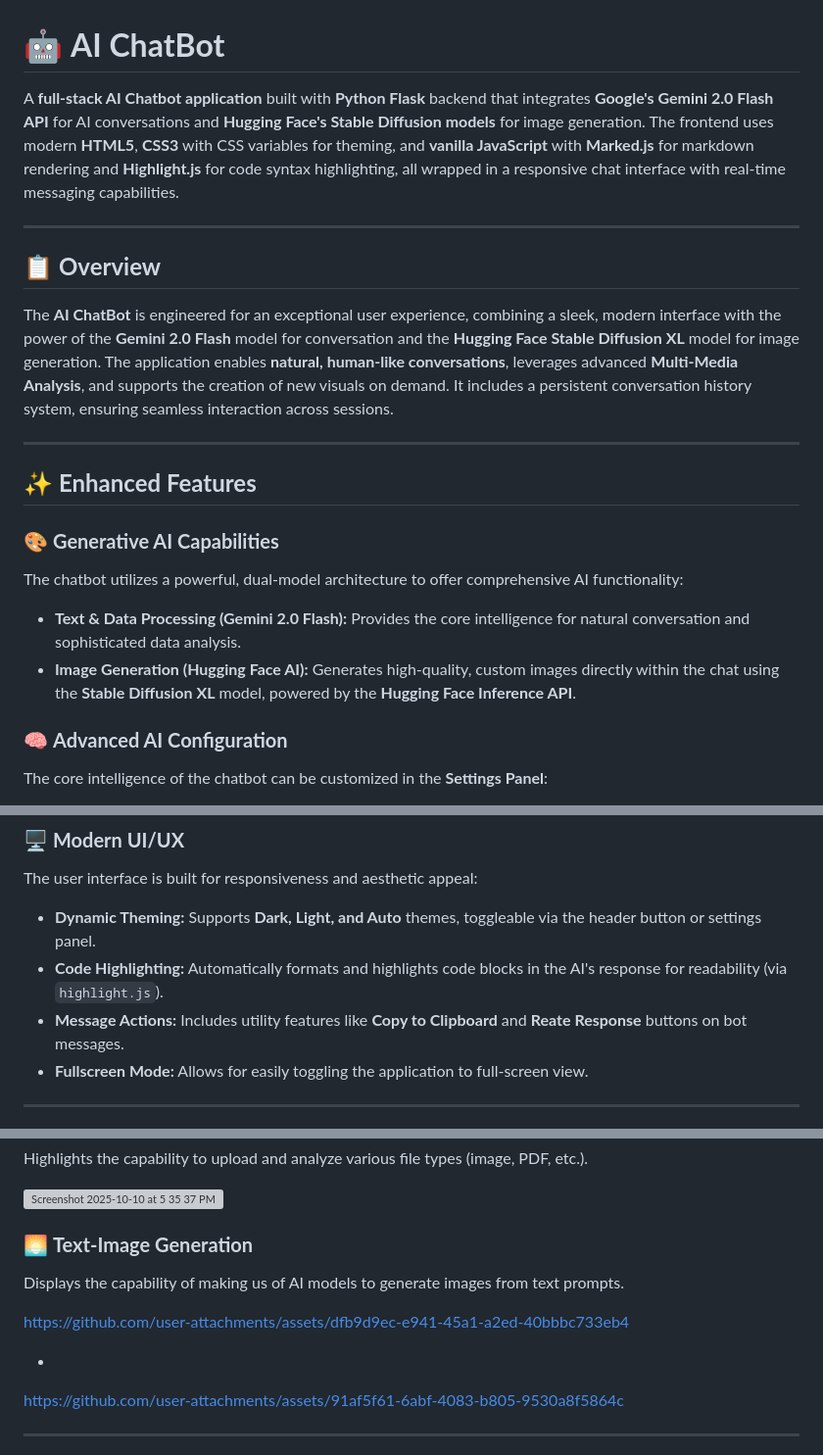
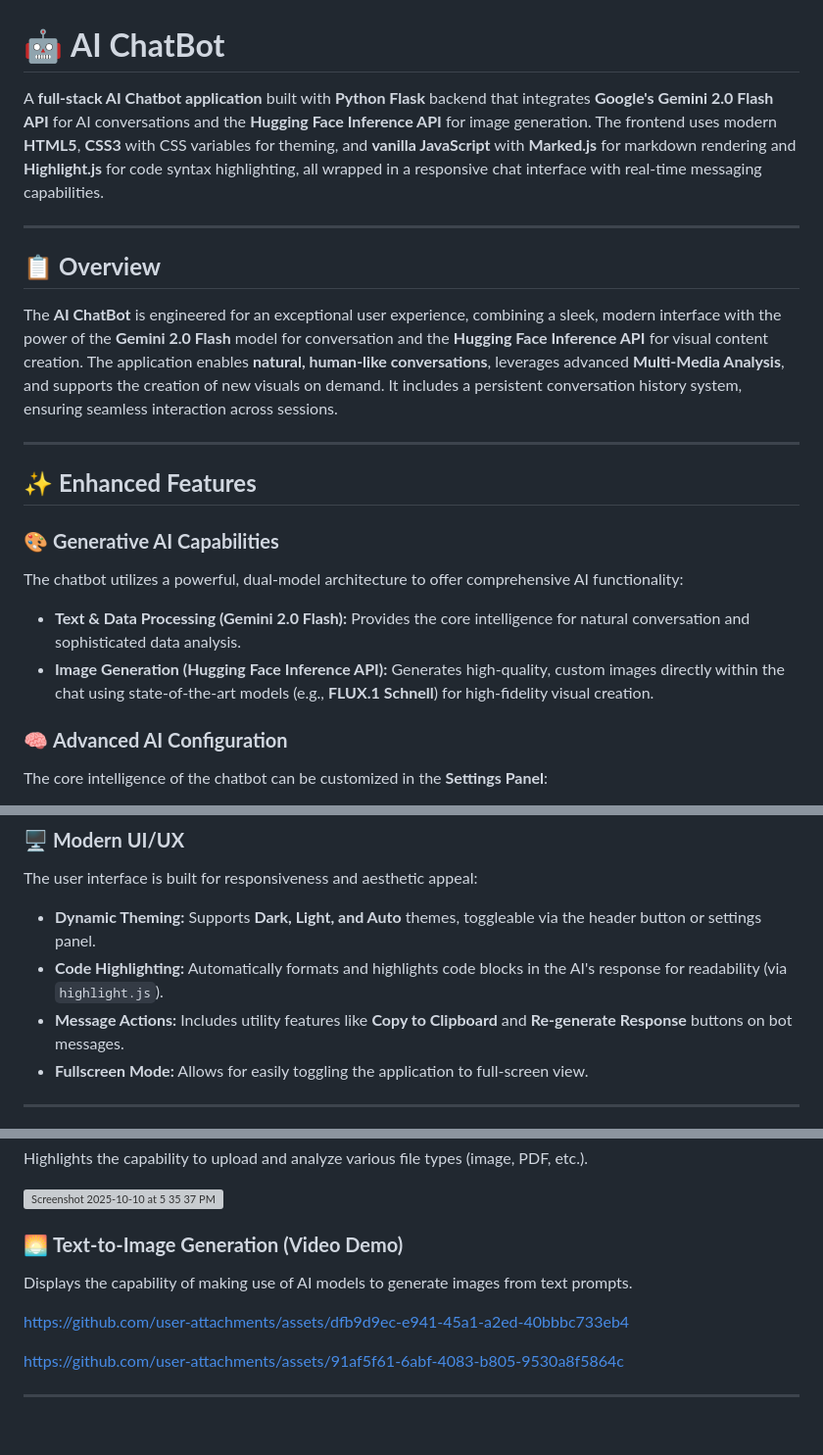
Before and after one commit to delvinsalman/Chatbot, a Markdown page: README.md, 3 parts joined by grey strips. Shown at 98% size. Rendered like a GitHub page; blank space fills up the shorter version; grey boxes are pictures that could not be loaded.

```diff
--- a/README.md
+++ b/README.md
@@ -1,12 +1,12 @@
 # 🤖 **AI ChatBot**
 
-A **full-stack AI Chatbot application** built with **Python Flask** backend that integrates **Google's Gemini 2.0 Flash API** for AI conversations and **Hugging Face's Stable Diffusion models** for image generation. The frontend uses modern **HTML5**, **CSS3** with CSS variables for theming, and **vanilla JavaScript** with **Marked.js** for markdown rendering and **Highlight.js** for code syntax highlighting, all wrapped in a responsive chat interface with real-time messaging capabilities.
+A **full-stack AI Chatbot application** built with **Python Flask** backend that integrates **Google's Gemini 2.0 Flash API** for AI conversations and the **Hugging Face Inference API** for image generation. The frontend uses modern **HTML5**, **CSS3** with CSS variables for theming, and **vanilla JavaScript** with **Marked.js** for markdown rendering and **Highlight.js** for code syntax highlighting, all wrapped in a responsive chat interface with real-time messaging capabilities.
 
 ---
 
 ## 📋 **Overview**
 
-The **AI ChatBot** is engineered for an exceptional user experience, combining a sleek, modern interface with the power of the **Gemini 2.0 Flash** model for conversation and the **Hugging Face Stable Diffusion XL** model for image generation. The application enables **natural, human-like conversations**, leverages advanced **Multi-Media Analysis**, and supports the creation of new visuals on demand. It includes a persistent conversation history system, ensuring seamless interaction across sessions.
+The **AI ChatBot** is engineered for an exceptional user experience, combining a sleek, modern interface with the power of the **Gemini 2.0 Flash** model for conversation and the **Hugging Face Inference API** for visual content creation. The application enables **natural, human-like conversations**, leverages advanced **Multi-Media Analysis**, and supports the creation of new visuals on demand. It includes a persistent conversation history system, ensuring seamless interaction across sessions.
 
 ---
 
@@ -15,7 +15,7 @@ The **AI ChatBot** is engineered for an exceptional user experience, combining a
 ### 🎨 **Generative AI Capabilities**
 The chatbot utilizes a powerful, dual-model architecture to offer comprehensive AI functionality:
 * **Text & Data Processing (Gemini 2.0 Flash):** Provides the core intelligence for natural conversation and sophisticated data analysis.
-* **Image Generation (Hugging Face AI):** Generates high-quality, custom images directly within the chat using the **Stable Diffusion XL** model, powered by the **Hugging Face Inference API**.
+* **Image Generation (Hugging Face Inference API):** Generates high-quality, custom images directly within the chat using state-of-the-art models (e.g., **FLUX.1 Schnell**) for high-fidelity visual creation.
 
 ### 🧠 **Advanced AI Configuration**
 The core intelligence of the chatbot can be customized in the **Settings Panel**:
@@ -37,7 +37,7 @@ A persistent sidebar allows for organized and continuous interaction:
 The user interface is built for responsiveness and aesthetic appeal:
 * **Dynamic Theming:** Supports **Dark, Light, and Auto** themes, toggleable via the header button or settings panel.
 * **Code Highlighting:** Automatically formats and highlights code blocks in the AI's response for readability (via `highlight.js`).
-* **Message Actions:** Includes utility features like **Copy to Clipboard** and **Reate Response** buttons on bot messages.
+* **Message Actions:** Includes utility features like **Copy to Clipboard** and **Re-generate Response** buttons on bot messages.
 * **Fullscreen Mode:** Allows for easily toggling the application to full-screen view.
 
 ---
@@ -61,15 +61,10 @@ Highlights the capability to upload and analyze various file types (image, PDF,
 
 <img width="1512" height="757" alt="Screenshot 2025-10-10 at 5 35 37 PM" src="https://github.com/user-attachments/assets/96500091-78d6-4fd5-a44f-4e8bf36f6507" />
 
-### 🌅 **Text-Image Generation**
-Displays the capability of making us of AI models to generate images from text prompts.
-
-
+### 🌅 **Text-to-Image Generation (Video Demo)**
+Displays the capability of making use of AI models to generate images from text prompts.
 
 https://github.com/user-attachments/assets/dfb9d9ec-e941-45a1-a2ed-40bbbc733eb4
-
-+
-
 
 https://github.com/user-attachments/assets/91af5f61-6abf-4083-b805-9530a8f5864c
 
```
Also changed, not shown: other parts of README.md (+1 -1 lines).
